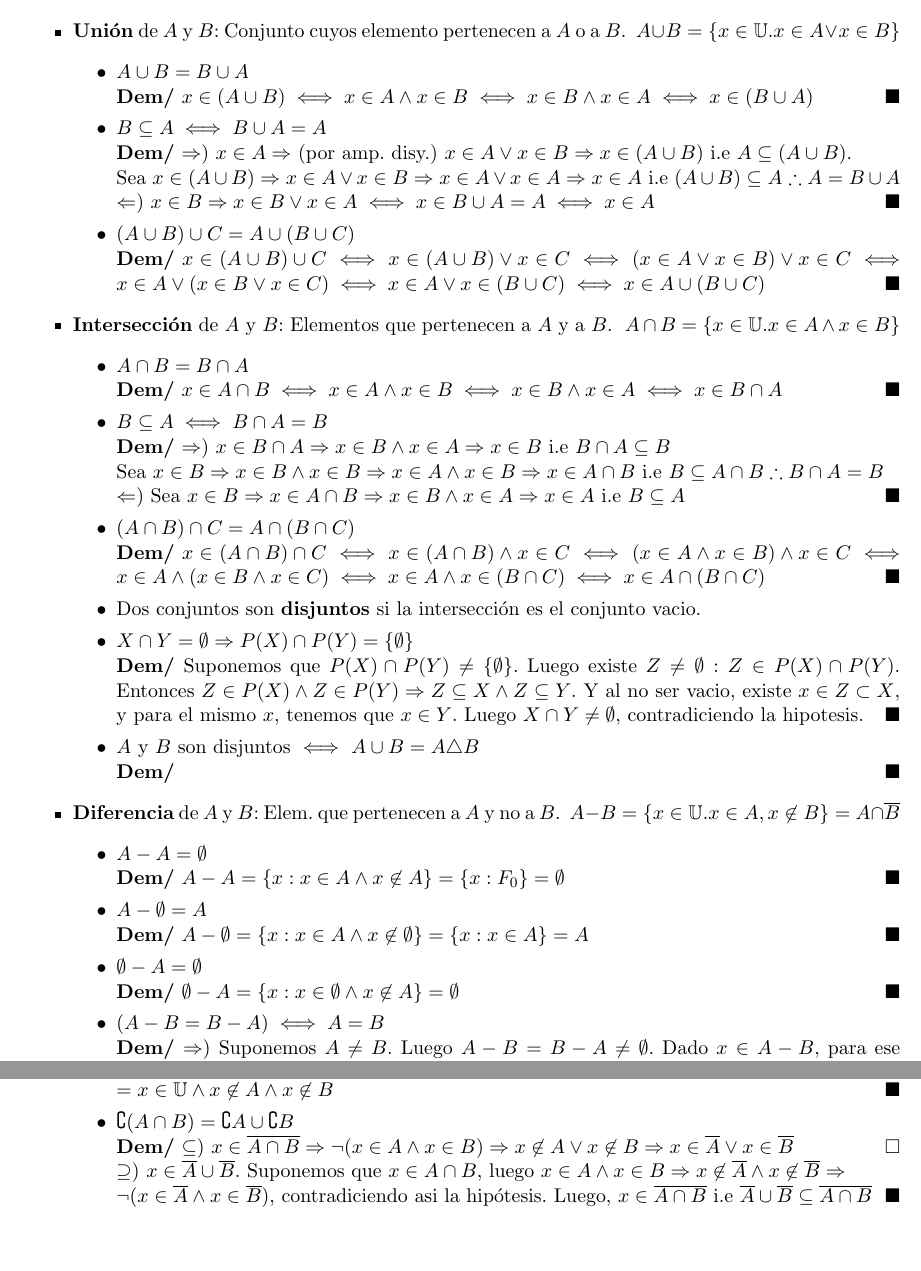
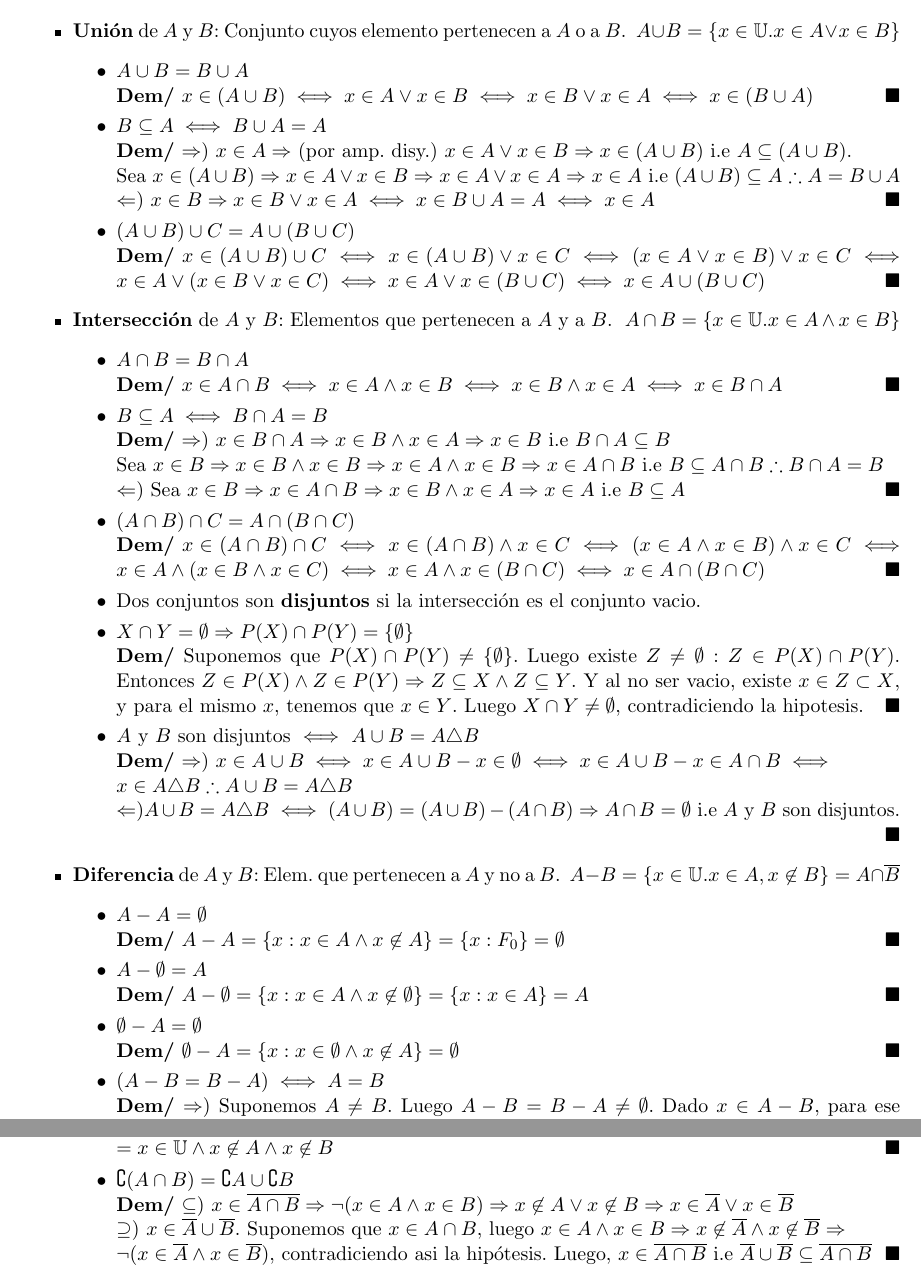
Before and after one commit to IkerCanut/LCC, a LaTeX CV (1 Año 1 Cuatrimestre/Resumenes/Algebra y Geometria 1/Codigo/111-U3-Conjuntos.tex): two parts of pages 3 and 4 of 5, joined at a grey line, cut so that both start at the same text, the shorter picture padded with empty space. Compiled offline with pdfLaTeX.

Commit message:
Correccion AyGAI U3

```diff
--- a/1 Año 1 Cuatrimestre/Resumenes/Algebra y Geometria 1/Codigo/111-U3-Conjuntos.tex
+++ b/1 Año 1 Cuatrimestre/Resumenes/Algebra y Geometria 1/Codigo/111-U3-Conjuntos.tex
@@ -71,7 +71,7 @@ Tambi\'en se lo conoce como \textit{"Paradoja del barbero"}.
 \item \textbf{Uni\'on} de $A$ y $B$: Conjunto cuyos elemento pertenecen a $A$ o a $B$. $\ A \cup B = \{x\in \mathbb{U} . x\in A \lor x\in B\}$
 \begin{itemize}
 \item $A \cup B = B \cup A$\\
-\indent \textbf{Dem/} $x \in (A \cup B) \iff x \in A \land x \in B \iff x \in B \land x \in A \iff x \in (B \cup A)$ \QEDA
+\indent \textbf{Dem/} $x \in (A \cup B) \iff x \in A \lor x \in B \iff x \in B \lor x \in A \iff x \in (B \cup A)$ \QEDA
 \item $B \subseteq A \iff B \cup A = A$\\
 \indent \textbf{Dem/} $\Rightarrow)\ x \in A \Rightarrow $ (por amp. disy.) $x \in A \lor x \in B \Rightarrow x \in (A \cup B) $ i.e $A \subseteq (A \cup B)$.\\
 Sea $x \in (A \cup B) \Rightarrow x \in A \lor x \in B \Rightarrow x \in A \lor x \in A \Rightarrow x \in A$ i.e $(A \cup B) \subseteq A$ $\therefore A = B \cup A$\\
@@ -94,7 +94,8 @@ $\Leftarrow) $ Sea $x \in B \Rightarrow x \in A \cap B \Rightarrow x \in B \land
 \item $X \cap Y = \emptyset \Rightarrow P(X) \cap P(Y) = \{\emptyset\}$\\
 \textbf{Dem/} Suponemos que $P(X) \cap P(Y) \not = \{\emptyset\}$. Luego existe $Z \not = \emptyset : Z \in P(X) \cap P(Y)$. Entonces $Z \in P(X) \land Z \in P(Y) \Rightarrow Z \subseteq X \land Z \subseteq Y$. Y al no ser vacio, existe $x \in Z \subset X$, y para el mismo $x$, tenemos que $x \in Y$. Luego $X \cap Y \not = \emptyset$, contradiciendo la hipotesis. \QEDA
 \item $A$ y $B$ son disjuntos $\iff$ $A \cup B = A \triangle B$\\
-\textbf{Dem/} \QEDA
+\textbf{Dem/} $\Rightarrow)\ x \in A \cup B \iff x \in A \cup B - x \in \emptyset \iff x \in A \cup B - x \in A \cap B \iff \\ x \in A \triangle B \therefore A \cup B = A \triangle B$\\
+$\Leftarrow) A \cup B = A \triangle B \iff (A \cup B) = (A \cup B) - (A \cap B) \Rightarrow A \cap B = \emptyset$ i.e $A$ y $B$ son disjuntos. \QEDA
 
 \end{itemize}
 
@@ -127,7 +128,7 @@ Si tomamos $A$ = $\mathbb{U}$, notamos $\complement_U B = \complement B = \overl
 \item $\complement (A \cup B) = \complement A \cap \complement B$\\
 \textbf{Dem/} $x \in \complement (A \cup B) = x \in \mathbb{U} \land x \not \in (A \cup B) = x \in \mathbb{U} \land \lnot (x \in A \lor x \in B)) = \\ = x \in \mathbb{U} \land x \not \in A \land x \not \in B$ \QEDA
 \item $\complement (A \cap B) = \complement A \cup \complement B$\\
-\textbf{Dem/} $\subseteq)\ x \in \overline{A \cap B} \Rightarrow \lnot(x \in A \land x \in B) \Rightarrow x \not \in A \lor x \not \in B \Rightarrow x \in \overline{A} \lor x \in \overline{B}$ \QEDB\\
+\textbf{Dem/} $\subseteq)\ x \in \overline{A \cap B} \Rightarrow \lnot(x \in A \land x \in B) \Rightarrow x \not \in A \lor x \not \in B \Rightarrow x \in \overline{A} \lor x \in \overline{B}$ \\
 $\supseteq)\ x \in \overline{A} \cup \overline{B}$. Suponemos que $x \in A\cap B$, luego $x \in A \land x \in B \Rightarrow x \not \in \overline{A} \land x \not \in \overline{B} \Rightarrow \\ \lnot (x \in \overline{A} \land x \in \overline{B})$, contradiciendo asi la hip\'otesis. Luego, $x \in \overline{A \cap B}$ i.e $\overline{A} \cup \overline{B} \subseteq \overline{A \cap B}$\QEDA
 \item $A \subseteq B \Rightarrow A \cup \complement_B A = B$\\
 \textbf{Dem/} $\subseteq)\ x \in (A \cup \complement_B A) \Rightarrow x \in A \lor (x \in B \land x \not \in A) \Rightarrow x \in A \lor x \in B \Rightarrow \\ x \in B \lor x \in B \Rightarrow x \in B$ i.e $A \cup \complement_B A \subseteq B$\\
```
Also changed, not shown: 1 Año 1 Cuatrimestre/Resumenes/Algebra y Geometria 1/111-U3-Conjuntos.pdf, 1 Año 1 Cuatrimestre/Resumenes/Algebra y Geometria 1/Codigo/111-U3-Conjuntos.tex (2 more changed lines).
